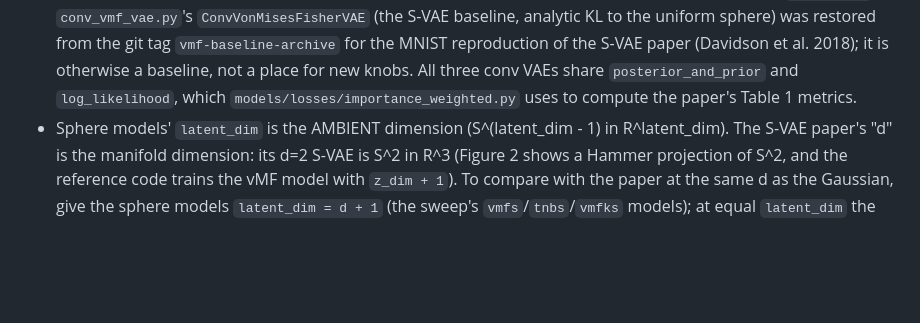
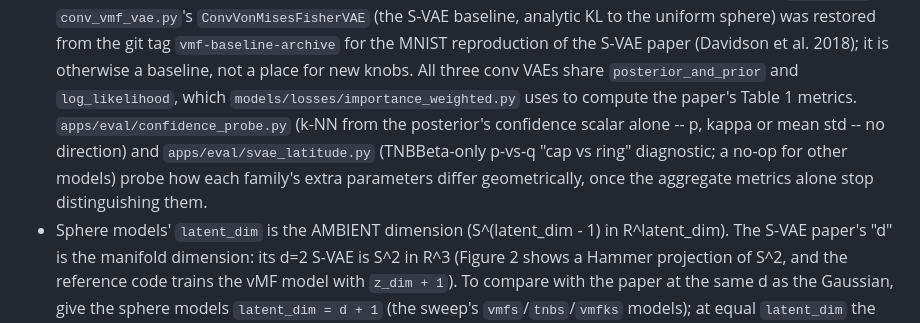
Before and after one commit to Dant86/tnbbeta_vae, a Markdown page: CLAUDE.md, the part around the change. Rendered like a GitHub page; blank space fills up the shorter version.

```diff
--- a/CLAUDE.md
+++ b/CLAUDE.md
@@ -64,7 +64,11 @@ automatically on commit, excluding `notebooks/`.
   reproduction of the S-VAE paper (Davidson et al. 2018); it is otherwise a baseline,
   not a place for new knobs. All three conv VAEs share `posterior_and_prior` and
   `log_likelihood`, which `models/losses/importance_weighted.py` uses to compute the
-  paper's Table 1 metrics.
+  paper's Table 1 metrics. `apps/eval/confidence_probe.py` (k-NN from the posterior's
+  confidence scalar alone -- p, kappa or mean std -- no direction) and
+  `apps/eval/svae_latitude.py` (TNBBeta-only p-vs-q "cap vs ring" diagnostic; a no-op for
+  other models) probe how each family's extra parameters differ geometrically, once the
+  aggregate metrics alone stop distinguishing them.
 - Sphere models' `latent_dim` is the AMBIENT dimension (S^(latent_dim - 1) in R^latent_dim).
   The S-VAE paper's "d" is the manifold dimension: its d=2 S-VAE is S^2 in R^3 (Figure 2 shows
   a Hammer projection of S^2, and the reference code trains the vMF model with `z_dim + 1`).
```
Also changed, not shown: README.md (+11 -0 lines).
